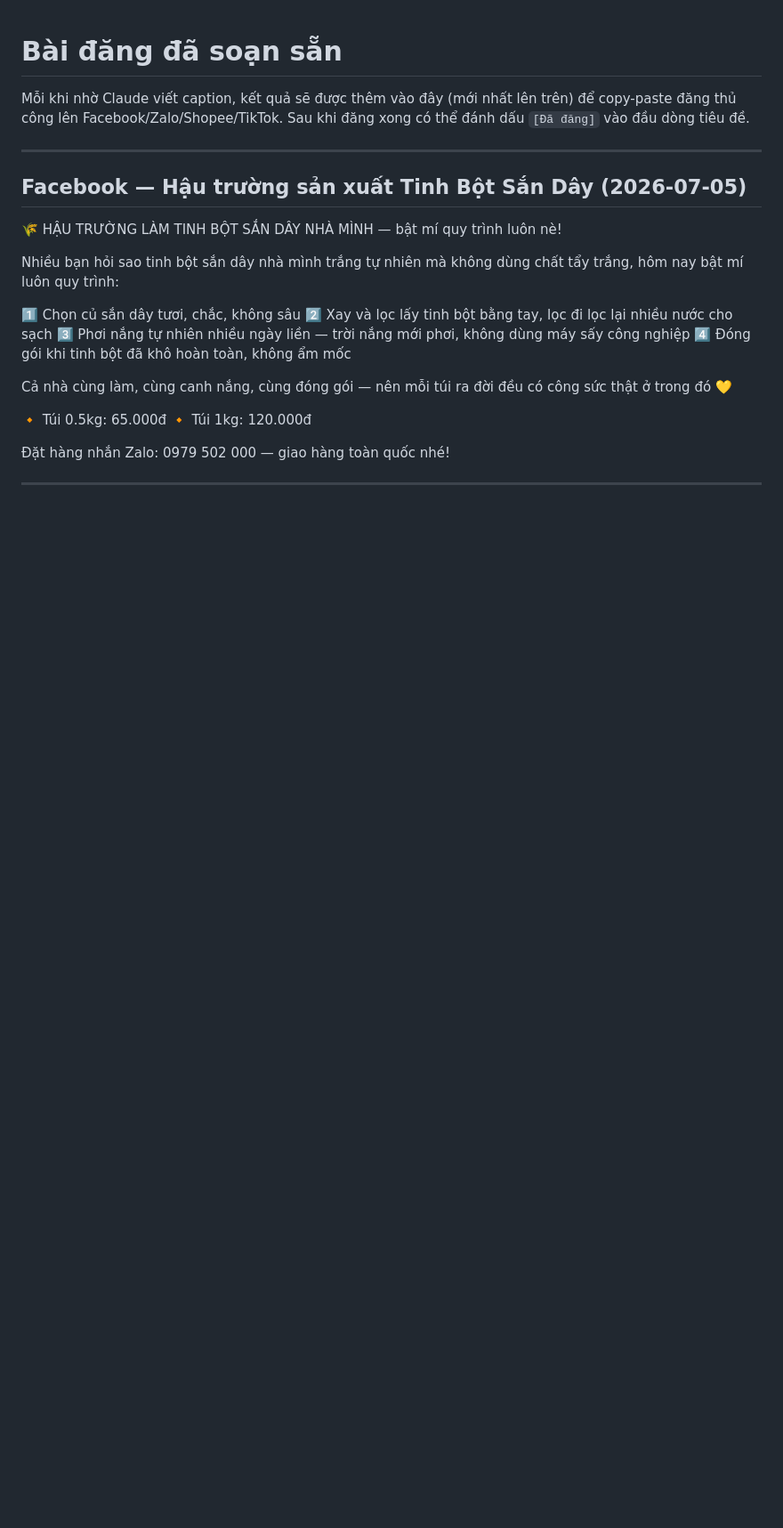
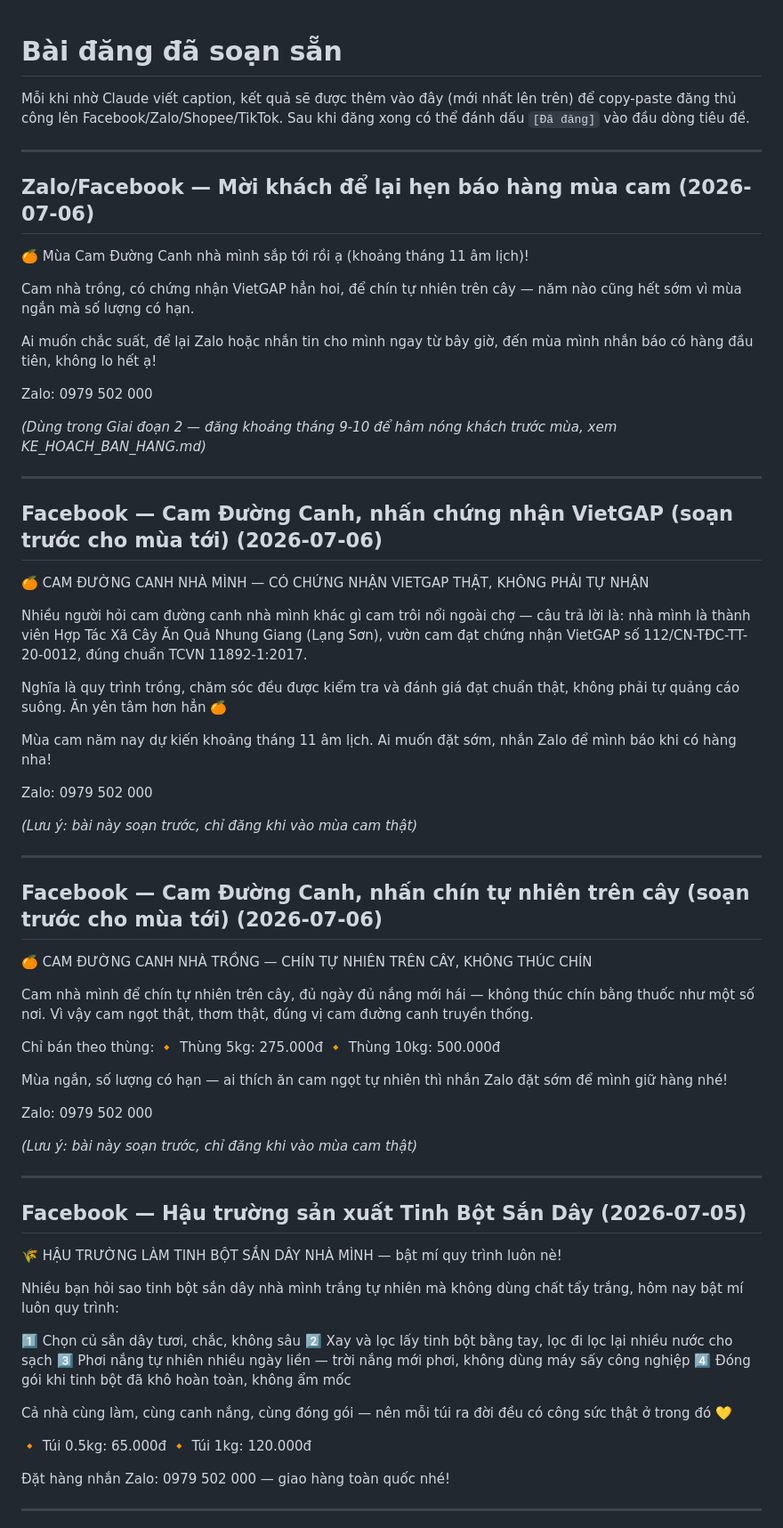
Before and after one commit to nongvanhoang/nong-san-nha-lam, a Markdown page: content/posts_ready.md, the part around the change. Shown at 89% size. Rendered like a GitHub page; blank space fills up the shorter version.

Commit message:
Them 3 bai Cam Duong Canh cho Giai doan 2 (nhan VietGAP, chin tu nhien, moi khach cho mua)
Chuan bi truoc cho giai doan ham nong khach thang 9-10/2026 theo KE_HOACH_BAN_HANG.md.

```diff
--- a/content/posts_ready.md
+++ b/content/posts_ready.md
@@ -3,6 +3,63 @@
 Mỗi khi nhờ Claude viết caption, kết quả sẽ được thêm vào đây (mới nhất lên trên) để
 copy-paste đăng thủ công lên Facebook/Zalo/Shopee/TikTok. Sau khi đăng xong có thể đánh dấu
 `[Đã đăng]` vào đầu dòng tiêu đề.
+
+---
+
+## Zalo/Facebook — Mời khách để lại hẹn báo hàng mùa cam (2026-07-06)
+
+🍊 Mùa Cam Đường Canh nhà mình sắp tới rồi ạ (khoảng tháng 11 âm lịch)!
+
+Cam nhà trồng, có chứng nhận VietGAP hẳn hoi, để chín tự nhiên trên cây — năm nào cũng hết
+sớm vì mùa ngắn mà số lượng có hạn.
+
+Ai muốn chắc suất, để lại Zalo hoặc nhắn tin cho mình ngay từ bây giờ, đến mùa mình nhắn báo
+có hàng đầu tiên, không lo hết ạ!
+
+Zalo: 0979 502 000
+
+*(Dùng trong Giai đoạn 2 — đăng khoảng tháng 9-10 để hâm nóng khách trước mùa, xem
+KE_HOACH_BAN_HANG.md)*
+
+---
+
+## Facebook — Cam Đường Canh, nhấn chứng nhận VietGAP (soạn trước cho mùa tới) (2026-07-06)
+
+🍊 CAM ĐƯỜNG CANH NHÀ MÌNH — CÓ CHỨNG NHẬN VIETGAP THẬT, KHÔNG PHẢI TỰ NHẬN
+
+Nhiều người hỏi cam đường canh nhà mình khác gì cam trôi nổi ngoài chợ — câu trả lời là: nhà
+mình là thành viên Hợp Tác Xã Cây Ăn Quả Nhung Giang (Lạng Sơn), vườn cam đạt chứng nhận
+VietGAP số 112/CN-TĐC-TT-20-0012, đúng chuẩn TCVN 11892-1:2017.
+
+Nghĩa là quy trình trồng, chăm sóc đều được kiểm tra và đánh giá đạt chuẩn thật, không phải
+tự quảng cáo suông. Ăn yên tâm hơn hẳn 🍊
+
+Mùa cam năm nay dự kiến khoảng tháng 11 âm lịch. Ai muốn đặt sớm, nhắn Zalo để mình báo khi
+có hàng nha!
+
+Zalo: 0979 502 000
+
+*(Lưu ý: bài này soạn trước, chỉ đăng khi vào mùa cam thật)*
+
+---
+
+## Facebook — Cam Đường Canh, nhấn chín tự nhiên trên cây (soạn trước cho mùa tới) (2026-07-06)
+
+🍊 CAM ĐƯỜNG CANH NHÀ TRỒNG — CHÍN TỰ NHIÊN TRÊN CÂY, KHÔNG THÚC CHÍN
+
+Cam nhà mình để chín tự nhiên trên cây, đủ ngày đủ nắng mới hái — không thúc chín bằng thuốc
+như một số nơi. Vì vậy cam ngọt thật, thơm thật, đúng vị cam đường canh truyền thống.
+
+Chỉ bán theo thùng:
+🔸 Thùng 5kg: 275.000đ
+🔸 Thùng 10kg: 500.000đ
+
+Mùa ngắn, số lượng có hạn — ai thích ăn cam ngọt tự nhiên thì nhắn Zalo đặt sớm để mình giữ
+hàng nhé!
+
+Zalo: 0979 502 000
+
+*(Lưu ý: bài này soạn trước, chỉ đăng khi vào mùa cam thật)*
 
 ---
 
```
